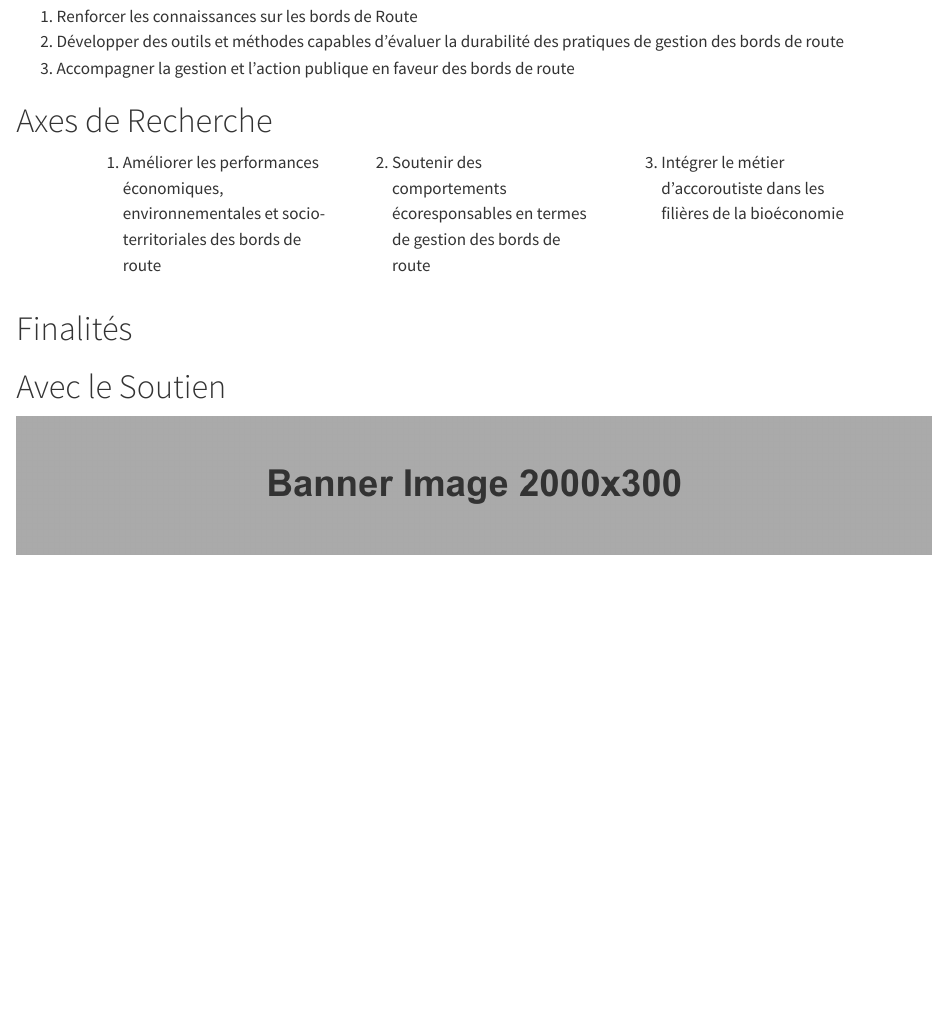
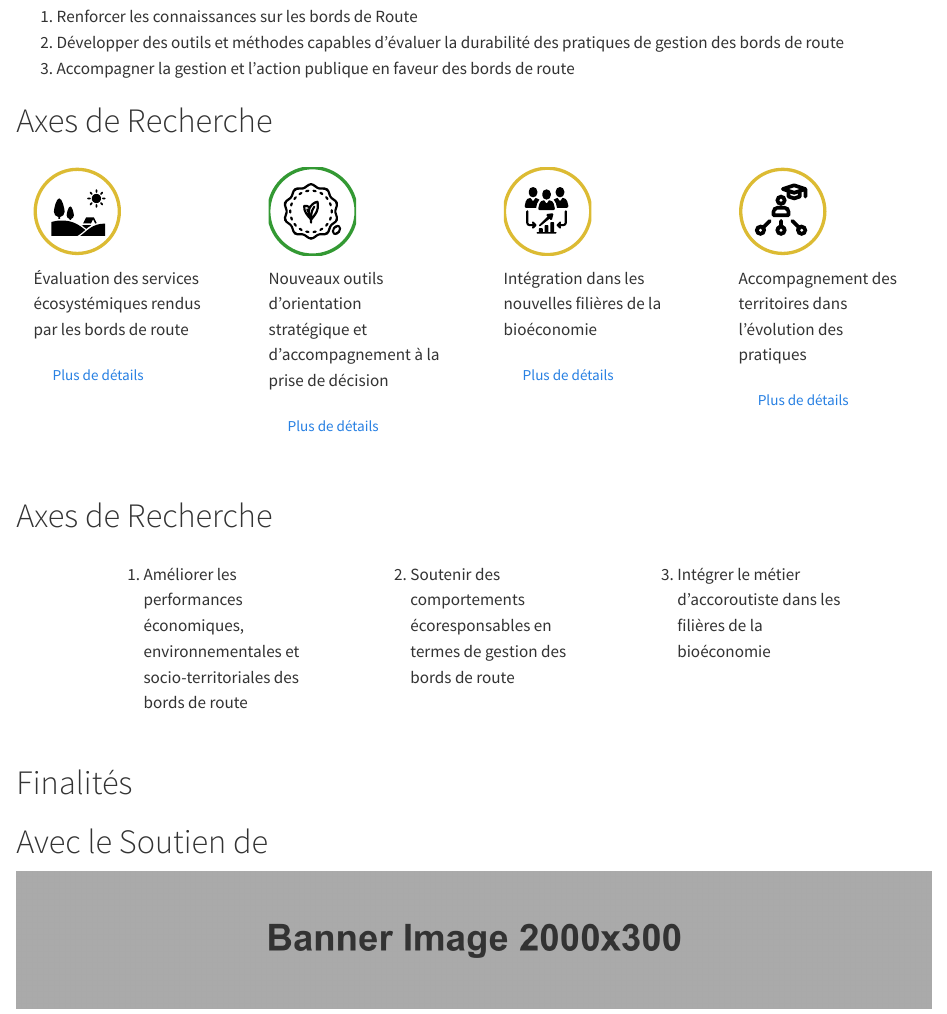
Before and after one commit to ERPI-UL/SAGID, a Quarto document (index.qmd): the page in a window 1100 px wide, from 1930 px down before the commit and from 1970 px down after it, so that both start at the same text. Rendered offline with R 4.5, knitr and Pandoc in place of Quarto, with nearby package versions.

Commit message:
adding elements

```diff
--- a/_quarto.yml
+++ b/_quarto.yml
@@ -12,7 +12,15 @@ website:
         text: Publications et Resultats
       - href: index.qmd
         text: Partenaires
-
+    page-footer:
+      background: light
+      left:
+        - "Copyright 2021, Samantha Csik"
+      right:
+        - icon: github
+          href: https://github.com/samanthacsik
+        - icon: twitter
+          href: https://twitter.com/SamanthaCsik
 format:
   html:
     theme: cosmo
--- a/index.qmd
+++ b/index.qmd
@@ -5,18 +5,13 @@ format:
   html:
     page-layout: full
 
-#title-block-banner: true
 title-block-banner: assets/banner.jpg
 title-block-banner-color: 'white'
 description-title: description of SAGID
 ---
 
 
-
-
-
 :::: {.column-page .columns}
-
 :::{.column width="50%"}
 # Les bords de Route!
 
@@ -65,6 +60,51 @@ Mots clés : dépendances vertes, gestion durable, évaluation de la durabilité
 3. Accompagner la gestion et l’action publique en faveur des bords de route
 
 
+
+
+# Axes de Recherche
+
+
+:::: {.columns .column-page-inset}
+
+::: {.column width="25%"}
+![](assets/Icon-ES.svg){width=50% fig-align='center'}
+
+Évaluation des services écosystémiques rendus par les bords de route
+
+[Plus de détails](/){.btn .btn-outline-primary}
+:::
+
+::: {.column width="25%"}
+![](assets/Icon-Bio.svg){width=50% fig-align='center'}
+
+Nouveaux outils d’orientation stratégique et d’accompagnement à la prise de décision
+
+[Plus de détails](/){.btn .btn-outline-primary}
+:::
+
+::: {.column width="25%"}
+
+![](assets/Icon-Strategy.svg){width=50% fig-align='center'}
+
+Intégration dans les nouvelles filières de la bioéconomie
+
+[Plus de détails](/){.btn .btn-outline-primary}
+:::
+
+::: {.column width="25%" }
+![](assets/Icon-Pedagogy.svg){width=50% fig-align='center'}
+
+Accompagnement des territoires dans l’évolution des pratiques
+
+[Plus de détails](/){.btn .btn-outline-primary}
+:::
+
+
+::::
+
+
+
 # Axes de Recherche
 
 
@@ -97,7 +137,7 @@ Mots clés : dépendances vertes, gestion durable, évaluation de la durabilité
 # Finalités
 
 
-# Avec le Soutien
+# Avec le Soutien de
 ::: {.column-screen}
 ![](assets/figures/home-banner.jpeg)
 :::
--- a/styles.css
+++ b/styles.css
@@ -10,3 +10,7 @@
   background-size: cover;
   background-repeat: no-repeat;
 }
+
+.column{
+    padding: 1em;
+}
```
Also changed, not shown: assets/Feuille-00.png (added), assets/Icon-Bio.svg (added), assets/Icon-ES.svg (added), assets/Icon-Pedagogy.svg (added), assets/Icon-Strategy.svg (added), 7 other files.
